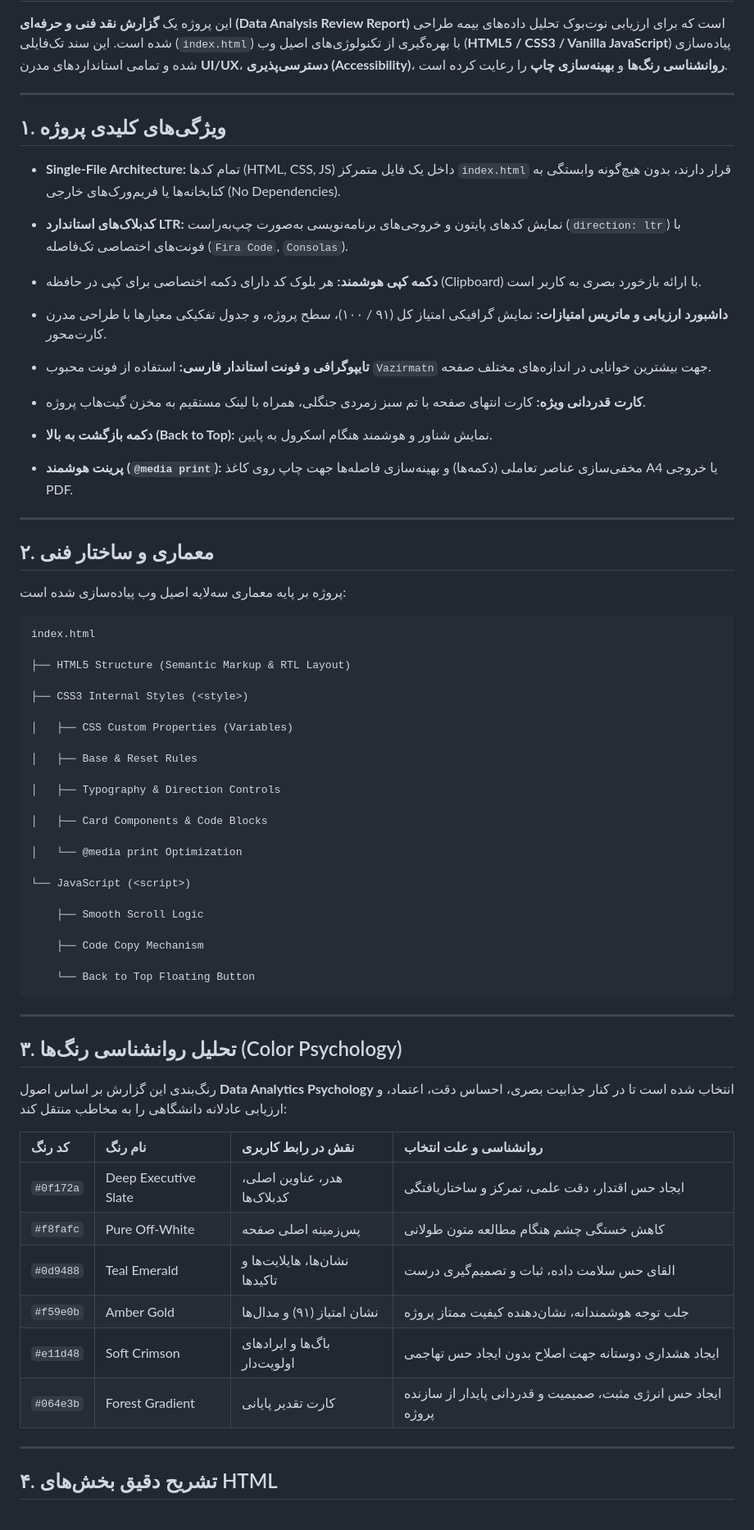
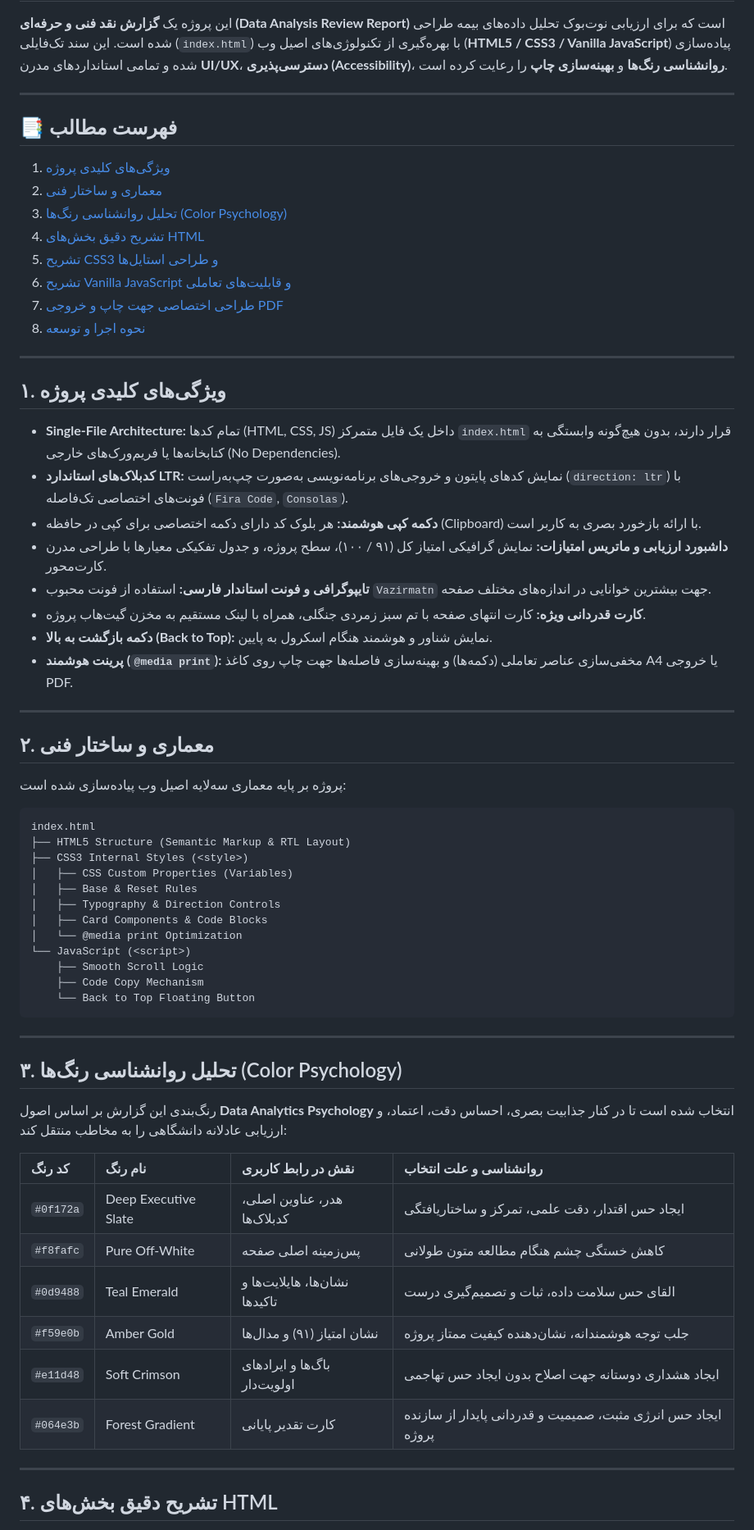
Before and after one commit to MohammadRezaei5/Technical-Guide-for-Data-Analysis-Review, a Markdown page: README.md, the part around one of its changes. Shown at 82% size. GitHub-like rendering.

````diff
--- a/README.md
+++ b/README.md
@@ -4,22 +4,28 @@
 
 ---
 
+## 📑 فهرست مطالب
+
+1. [ویژگی‌های کلیدی پروژه](#1-ویژگیهای-کلیدی-پروژه)
+2. [معماری و ساختار فنی](#2-معماری-و-ساختار-فنی)
+3. [تحلیل روانشناسی رنگ‌ها (Color Psychology)](#3-تحلیل-روانشناسی-رنگها-color-psychology)
+4. [تشریح دقیق بخش‌های HTML](#4-تشریح-دقیق-بخشهای-html)
+5. [تشریح CSS3 و طراحی استایل‌ها](#5-تشریح-css3-و-طراحی-استایلها)
+6. [تشریح Vanilla JavaScript و قابلیت‌های تعاملی](#6-تشریح-vanilla-javascript-و-قابلیتهای-تعاملی)
+7. [طراحی اختصاصی جهت چاپ و خروجی PDF](#7-طراحی-اختصاصی-جهت-چاپ-و-خروجی-pdf)
+8. [نحوه اجرا و توسعه](#8-نحوه-اجرا-و-توسعه)
+
+---
+
 ## ۱. ویژگی‌های کلیدی پروژه
 
 * **Single-File Architecture:** تمام کدها (HTML, CSS, JS) داخل یک فایل متمرکز `index.html` قرار دارند، بدون هیچ‌گونه وابستگی به کتابخانه‌ها یا فریم‌ورک‌های خارجی (No Dependencies).
-
 * **کدبلاک‌های استاندارد LTR:** نمایش کدهای پایتون و خروجی‌های برنامه‌نویسی به‌صورت چپ‌به‌راست (`direction: ltr`) با فونت‌های اختصاصی تک‌فاصله (`Fira Code`, `Consolas`).
-
 * **دکمه کپی هوشمند:** هر بلوک کد دارای دکمه اختصاصی برای کپی در حافظه (Clipboard) با ارائه بازخورد بصری به کاربر است.
-
 * **داشبورد ارزیابی و ماتریس امتیازات:** نمایش گرافیکی امتیاز کل (۹۱ / ۱۰۰)، سطح پروژه، و جدول تفکیکی معیارها با طراحی مدرن کارت‌محور.
-
 * **تایپوگرافی و فونت استاندار فارسی:** استفاده از فونت محبوب `Vazirmatn` جهت بیشترین خوانایی در اندازه‌های مختلف صفحه.
-
 * **کارت قدردانی ویژه:** کارت انتهای صفحه با تم سبز زمردی جنگلی، همراه با لینک مستقیم به مخزن گیت‌هاب پروژه.
-
 * **دکمه بازگشت به بالا (Back to Top):** نمایش شناور و هوشمند هنگام اسکرول به پایین.
-
 * **پرینت هوشمند (`@media print`):** مخفی‌سازی عناصر تعاملی (دکمه‌ها) و بهینه‌سازی فاصله‌ها جهت چاپ روی کاغذ A4 یا خروجی PDF.
 
 ---
@@ -30,27 +36,16 @@
 
 ```text
 index.html
-
 ├── HTML5 Structure (Semantic Markup & RTL Layout)
-
 ├── CSS3 Internal Styles (<style>)
-
 │   ├── CSS Custom Properties (Variables)
-
 │   ├── Base & Reset Rules
-
 │   ├── Typography & Direction Controls
-
 │   ├── Card Components & Code Blocks
-
 │   └── @media print Optimization
-
 └── JavaScript (<script>)
-
     ├── Smooth Scroll Logic
-
     ├── Code Copy Mechanism
-
     └── Back to Top Floating Button
 ```
 
@@ -60,14 +55,14 @@ index.html
 
 رنگ‌بندی این گزارش بر اساس اصول **Data Analytics Psychology** انتخاب شده است تا در کنار جذابیت بصری، احساس دقت، اعتماد، و ارزیابی عادلانه دانشگاهی را به مخاطب منتقل کند:
 
-| کد رنگ    | نام رنگ              | نقش در رابط کاربری            | روانشناسی و علت انتخاب                                       |
-| :-------- | :------------------- | :---------------------------- | :----------------------------------------------------------- |
-| `#0f172a` | Deep Executive Slate | هدر، عناوین اصلی، کدبلاک‌ها   | ایجاد حس اقتدار، دقت علمی، تمرکز و ساختاریافتگی              |
-| `#f8fafc` | Pure Off-White       | پس‌زمینه اصلی صفحه            | کاهش خستگی چشم هنگام مطالعه متون طولانی                      |
-| `#0d9488` | Teal Emerald         | نشان‌ها، هایلایت‌ها و تاکیدها | القای حس سلامت داده، ثبات و تصمیم‌گیری درست                  |
-| `#f59e0b` | Amber Gold           | نشان امتیاز (۹۱) و مدال‌ها    | جلب توجه هوشمندانه، نشان‌دهنده کیفیت ممتاز پروژه             |
-| `#e11d48` | Soft Crimson         | باگ‌ها و ایرادهای اولویت‌دار  | ایجاد هشداری دوستانه جهت اصلاح بدون ایجاد حس تهاجمی          |
-| `#064e3b` | Forest Gradient      | کارت تقدیر پایانی             | ایجاد حس انرژی مثبت، صمیمیت و قدردانی پایدار از سازنده پروژه |
+| کد رنگ | نام رنگ | نقش در رابط کاربری | روانشناسی و علت انتخاب |
+| :--- | :--- | :--- | :--- |
+| `#0f172a` | Deep Executive Slate | هدر، عناوین اصلی، کدبلاک‌ها | ایجاد حس اقتدار، دقت علمی، تمرکز و ساختاریافتگی |
+| `#f8fafc` | Pure Off-White | پس‌زمینه اصلی صفحه | کاهش خستگی چشم هنگام مطالعه متون طولانی |
+| `#0d9488` | Teal Emerald | نشان‌ها، هایلایت‌ها و تاکیدها | القای حس سلامت داده، ثبات و تصمیم‌گیری درست |
+| `#f59e0b` | Amber Gold | نشان امتیاز (۹۱) و مدال‌ها | جلب توجه هوشمندانه، نشان‌دهنده کیفیت ممتاز پروژه |
+| `#e11d48` | Soft Crimson | باگ‌ها و ایرادهای اولویت‌دار | ایجاد هشداری دوستانه جهت اصلاح بدون ایجاد حس تهاجمی |
+| `#064e3b` | Forest Gradient | کارت تقدیر پایانی | ایجاد حس انرژی مثبت، صمیمیت و قدردانی پایدار از سازنده پروژه |
 
 ---
 
````
Also changed, not shown: other parts of README.md (+0 -56 lines).
